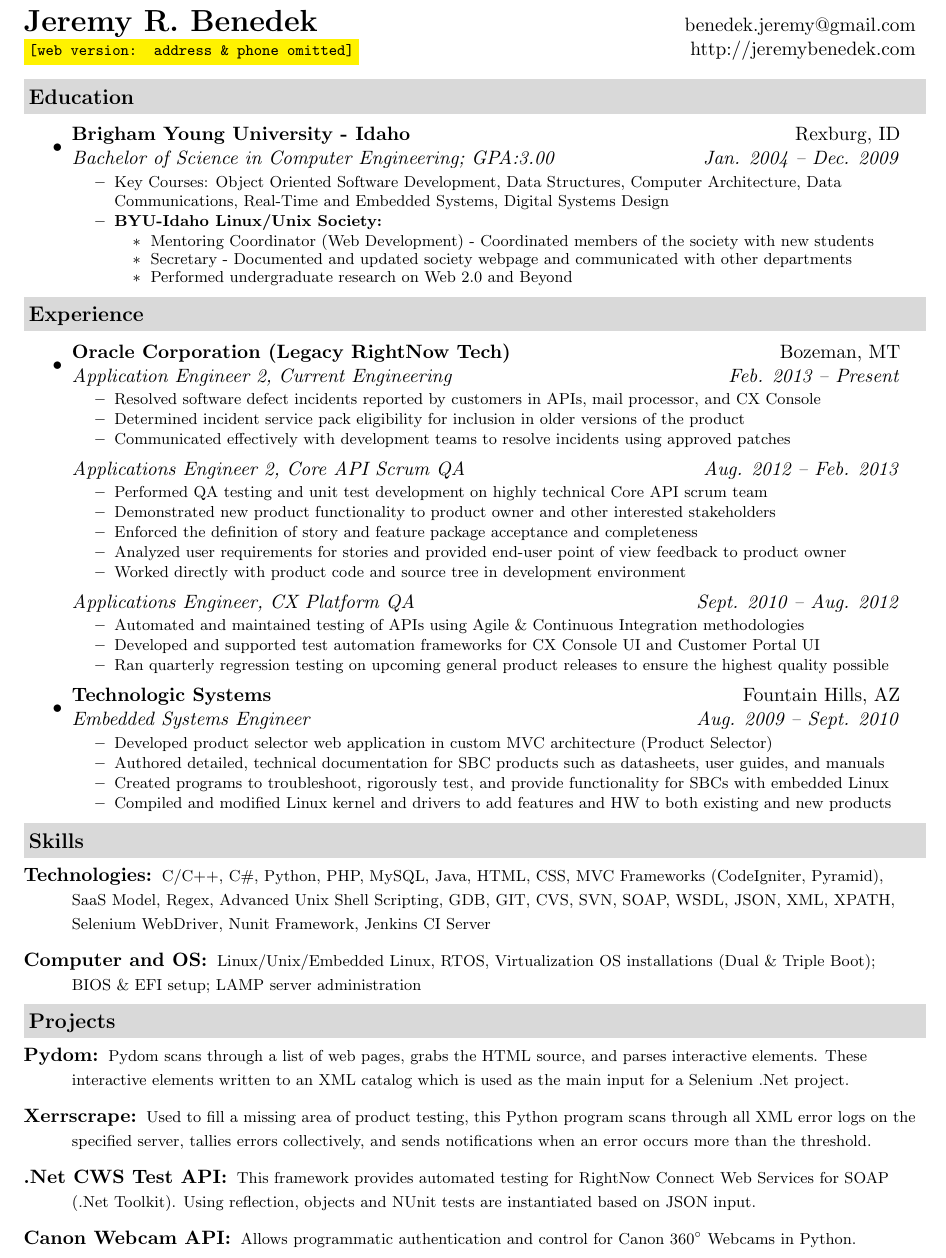
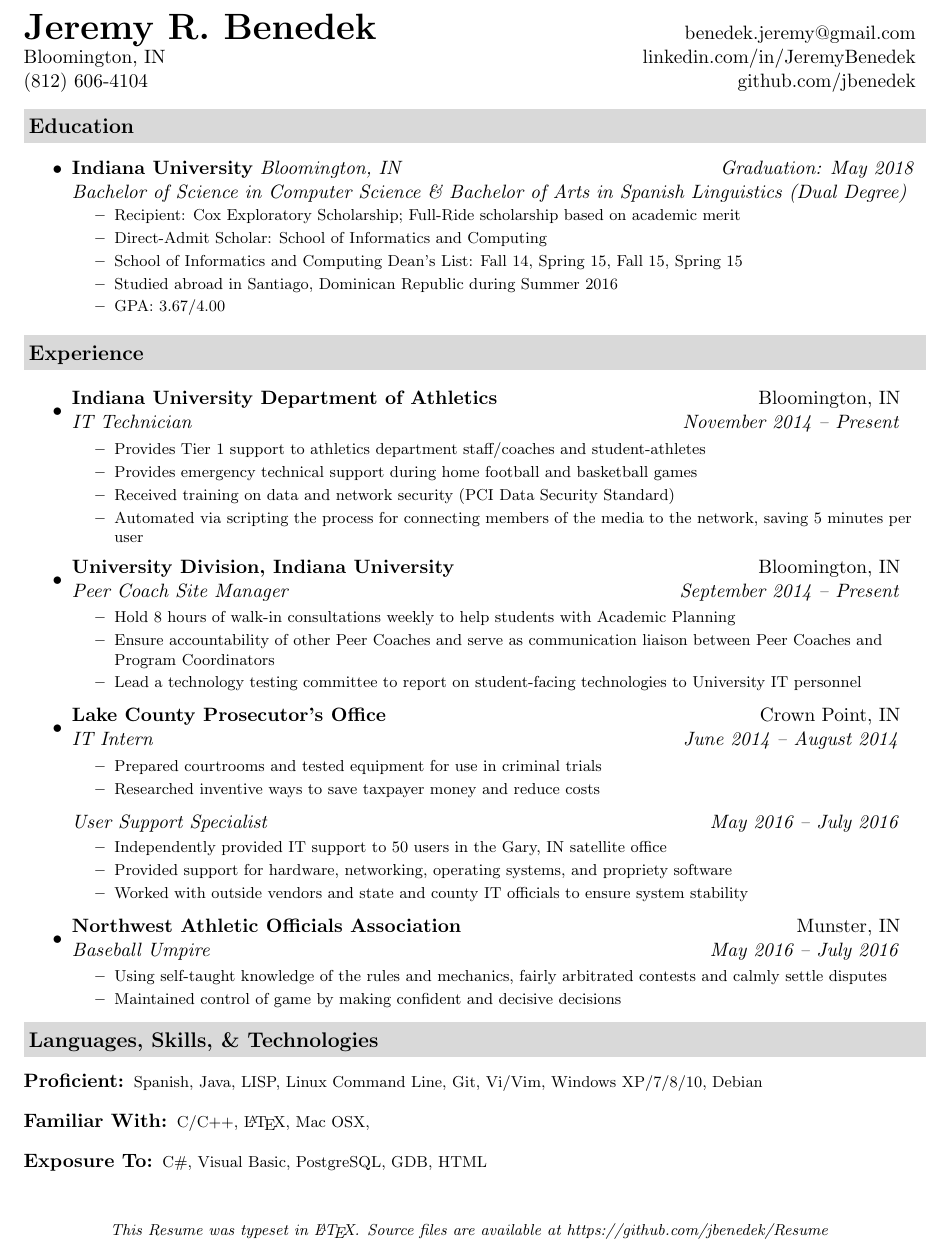
Before and after one commit to jbenedek/Resume, a LaTeX CV (Derek_Hildreth_Resume.tex): part of the page, cut so that both start at the same text. Compiled offline with pdfLaTeX.

Commit message:
Information Changed to mine

```diff
--- a/Derek_Hildreth_Resume.tex
+++ b/Derek_Hildreth_Resume.tex
@@ -56,6 +57,14 @@
       \textbf{#1} & #2 \\
       \textit{#3} & \textit{#4} \\
   \end{tabular*}\vspace{-6pt}}
+\newcommand{\edusubheading}[4]{
+ %   \begin{tabular*}{4.5in}{l@{\extracolsep{\fill}}r}
+  \textbf{#1}   \textit{#2} \hspace*{\fill}  \textit{#3}
+      \\ \textit{#4}  \\
+%  \end{tabular*}
+\vspace{-6pt}}
+
+\newenvironment{footer}{\par\vspace*{\fill}}{\clearpage}
 
   \newcommand{\ressubsubheading}[2]{
     \begin{tabular*}{6.5in}{l@{\extracolsep{\fill}}r}
@@ -75,113 +84,126 @@
   \newcommand{\mywebheader}{
     \begin{tabular*}{7in}{l@{\extracolsep{\fill}}r}
       \textbf{\LARGE Jeremy R. Benedek} & benedek.jeremy@gmail.com\\
-      {\footnotesize \texttt{\colorbox{yellow}{[web version:  address \& phone omitted]}}} & http://jeremybenedek.com \\
+      {\footnotesize \texttt{\colorbox{yellow}{[public web version:  address \& phone omitted]}}} & http://jeremybenedek.com \\
     \end{tabular*}
     \\
   \vspace{0.1in}}
 
+  \newcommand{\myheader}{
+    \begin{tabular*}{7in}{l@{\extracolsep{\fill}}r}
+      \textbf{\huge Jeremy R. Benedek} & benedek.jeremy@gmail.com\\
+      Bloomington, IN & linkedin.com/in/JeremyBenedek \\
+    (812) 606-4104 & github.com/jbenedek
+    \end{tabular*}
+    \\
+  \vspace{0.1in}}
+
+
   % CHANGE HEADER SOURCE HERE
-  \mywebheader
+  \myheader
 
   %%%%%%%%%%%%%%%%%%%%%%
   \resheading{Education}
   \begin{itemize}
     \item
-      \ressubheading{Brigham Young University - Idaho}{Rexburg, ID}{Bachelor of Science in Computer Engineering; GPA:3.00}{Jan. 2004 -- Dec. 2009}
-      { \footnotesize
-	\begin{itemize}
-	    %\resitem{\textbf{Available for internship: July 23, 2009; Graduation follows internship}}
-	    \resitem{Key Courses: Object Oriented Software Development, Data Structures, Computer Architecture, Data Communications, Real-Time and Embedded Systems, Digital Systems Design}
-	    \resitem{\textbf{BYU-Idaho Linux/Unix Society:}}
-	    \begin{itemize}
-		\resitem{Mentoring Coordinator (Web Development) - Coordinated members of the society with new students}
-		\resitem{Secretary - Documented and updated society webpage and communicated with other departments}
-		\resitem{Performed undergraduate research on Web 2.0 and Beyond}
-	    \end{itemize}
+    \edusubheading{Indiana University}{Bloomington, IN}{Graduation: May 2018}
+    {Bachelor of Science in Computer Science \& Bachelor of Arts in Spanish Linguistics (Dual Degree)}
+    { \footnotesize
+      \begin{itemize}
+	  \resitem{Recipient: Cox Exploratory Scholarship; Full-Ride scholarship based on academic merit}
+	  \resitem{Direct-Admit Scholar: School of Informatics and Computing}
+	  \resitem{School of Informatics and Computing Dean’s List: Fall 14, Spring 15, Fall 15, Spring 15}
+	  \resitem{Studied abroad in Santiago, Dominican Republic during Summer 2016}
+	  \resitem{GPA: 3.67/4.00}
 	\end{itemize}
       }
-  \end{itemize} % End Education list
+\end{itemize} % End Education list
 
 
   %%%%%%%%%%%%%%%%%%%%%%
   \resheading{Experience}
   \begin{itemize}
     \item %Bullet Point for each Corporation
-      \ressubheading{Oracle Corporation (Legacy RightNow Tech)}{Bozeman, MT}
-      {Application Engineer 2, Current Engineering}{Feb. 2013 -- Present}
+      \ressubheading{Indiana University Department of Athletics}{Bloomington, IN}
+      {IT Technician}{November 2014 -- Present}
       { \footnotesize
 	\begin{itemize}
-	    \resitem{Resolved software defect incidents reported by customers in APIs, mail processor, and CX Console}
-	    \resitem{Determined incident service pack eligibility for inclusion in older versions of the product}
-	    \resitem{Communicated effectively with development teams to resolve incidents using approved patches}
-	\end{itemize}
-      }
-
-      \ressubsubheading{Applications Engineer 2, Core API Scrum QA}{Aug. 2012 -- Feb. 2013}
-      { \footnotesize
-	\begin{itemize}
-	    \resitem{Performed QA testing and unit test development on highly technical Core API scrum team}
-	    \resitem{Demonstrated new product functionality to product owner and other interested stakeholders}
-	    \resitem{Enforced the definition of story and feature package acceptance and completeness}
-	    \resitem{Analyzed user requirements for stories and provided end-user point of view feedback to product owner}
-	    \resitem{Worked directly with product code and source tree in development environment}
-	\end{itemize}
-      }
-
-      \ressubsubheading{Applications Engineer, CX Platform QA}{Sept. 2010 -- Aug. 2012}
-      { \footnotesize
-	\begin{itemize}
-	    \resitem{Automated and maintained testing of APIs using Agile \& Continuous Integration methodologies}
-	    \resitem{Developed and supported test automation frameworks for CX Console UI and Customer Portal UI}
-	    \resitem{Ran quarterly regression testing on upcoming general product releases to ensure the highest quality possible}
+	    \resitem{Provides Tier 1 support to athletics department staff/coaches and student-athletes}
+	    \resitem{Provides emergency technical support during home football and basketball games}
+	    \resitem{Received training on data and network security (PCI Data Security Standard)}
+	    \resitem{Automated via scripting the process for connecting members of the media to the network, saving 5 minutes per user}
 	\end{itemize}
       }
 
     \item
-      \ressubheading{Technologic Systems}{Fountain Hills, AZ}{Embedded Systems Engineer}{Aug. 2009 -- Sept. 2010}
+      \ressubheading{University Division, Indiana University}{Bloomington, IN}{Peer Coach Site Manager}{September 2014 -- Present}
       { \footnotesize
 	\begin{itemize}
-	    \resitem{Developed product selector web application in custom MVC architecture (Product Selector)}
-	    \resitem{Authored detailed, technical documentation for SBC products such as datasheets,  user guides, and manuals}
-	    %\resitem{Provided HW and SW support and improved documentation via feedback to reduce time spent on support}
-	    \resitem{Created programs to troubleshoot, rigorously test, and provide functionality for SBCs with embedded Linux}
-	    \resitem{Compiled and modified Linux kernel and drivers to add features and HW to both existing and new products}
+	    \resitem{Hold 8 hours of walk-in consultations weekly to help students with Academic Planning}
+	    \resitem{Ensure accountability of other Peer Coaches and serve as communication liaison between Peer Coaches and Program Coordinators}
+	    \resitem{Lead a technology testing committee to report on student-facing technologies to University IT personnel}
 	\end{itemize}
       }
 
+    \item
+      \ressubheading{Lake County Prosecutor's Office}{Crown Point, IN}
+      {IT Intern}{June 2014 -- August 2014}
+      { \footnotesize
+	\begin{itemize}
+	    \resitem{Prepared courtrooms and tested equipment for use in criminal trials}
+	    \resitem{Researched inventive ways to save taxpayer money and reduce costs}
+	\end{itemize}
+      }
+      \ressubsubheading{User Support Specialist}{May 2016 -- July 2016}
+      { \footnotesize
+      \begin{itemize}
+	  \resitem{Independently provided IT support to 50 users in the Gary, IN satellite office}
+	  \resitem{Provided support for hardware, networking, operating systems, and propriety software}
+   	  \resitem{Worked with outside vendors and state and county IT officials to ensure system stability}
+    \end{itemize} }
+    \item
+      \ressubheading{Northwest Athletic Officials Association}{Munster, IN}
+      	{Baseball Umpire}{May 2016 -- July 2016}
+	{\footnotesize
+	  \begin{itemize}
+	      \resitem{Using self-taught knowledge of the rules and mechanics, fairly arbitrated contests and calmly settle disputes}
+	      \resitem{Maintained control of game by making confident and decisive decisions}
+	  \end{itemize}
+      }
+
+
   \end{itemize}  % End Experience list
 
+
   %%%%%%%%%%%%%%%%%%%%%%
-  \resheading{Skills}
+  \resheading{Languages, Skills, \& Technologies}
   \begin{description}
-    \item[Technologies:] { \footnotesize C/C++,
-	C\#, Python, PHP, MySQL, Java, HTML, CSS,
-	MVC Frameworks (CodeIgniter, Pyramid), SaaS Model,
-	Regex, Advanced Unix Shell Scripting, GDB,
-	GIT, CVS, SVN, SOAP, WSDL, JSON, XML, XPATH,
-	Selenium
-	WebDriver, Nunit Framework,
-	Jenkins CI Server
+    \item[Proficient:] { \footnotesize
+	Spanish, Java, LISP, Linux Command Line, Git, Vi/Vim, Windows XP/7/8/10, Debian
+
       }
-    \item[Computer and OS:] { \footnotesize
-	Linux/Unix/Embedded Linux, RTOS,
-	Virtualization OS installations
-	(Dual \& Triple Boot);	BIOS \& EFI setup; LAMP server administration
+    \item[Familiar With:] { \footnotesize
+	C/C++, \LaTeX, Mac OSX,
       }
+
+    \item[Exposure To:]{\footnotesize
+      C\#, Visual Basic, PostgreSQL, GDB, HTML}
   \end{description} % End Skills list
 
+
+  \begin{comment}
   %%%%%%%%%%%%%%%%%%%%%%%%%PROJECTS
   \resheading{Projects}
   \begin{description}
-    \item[Pydom:] { \footnotesize Pydom scans through a list of web pages, grabs the HTML source, and parses interactive elements. These interactive elements written to an XML catalog which is used as the main input for a Selenium .Net project.}
-
-    \item[Xerrscrape:] { \footnotesize Used to fill a missing area of product testing, this Python program scans through all XML error logs on the specified server, tallies errors collectively, and sends notifications when an error occurs more than the threshold.}
-
-    \item[.Net CWS Test API:] { \footnotesize This framework provides automated testing for RightNow Connect Web Services for SOAP (.Net Toolkit).  Using reflection, objects and NUnit tests are instantiated based on JSON input.}
-    \item[\href{https://bitbucket.org/dhildreth/canon\_webview}{Canon Webcam API}:] {\footnotesize Allows programmatic authentication and control for Canon 360$^\circ$ Webcams in Python.}
+    \item[Name:] { \footnotesize Description of the project here. Maybe even information on how to see the project.}
+    \item[Name:] { \footnotesize Description of the project here. Maybe even information on how to see the project.}
   \end{description}
   %%%%%%%%%%%%%%%%%%%%%%%%%%%%%%END PROJECTS
+\end{comment}
 
+  \begin{footer}
+  \begin{center}\footnotesize \textit{This Resume was typeset in \LaTeX. Source files are available at https://github.com/jbenedek/Resume} \end{center}
+  \end{footer}
   \end{document}
 
 
```
Also changed, not shown: Derek_Hildreth_Resume.pdf, Derek_Hildreth_Resume.tex (25 more changed lines).
